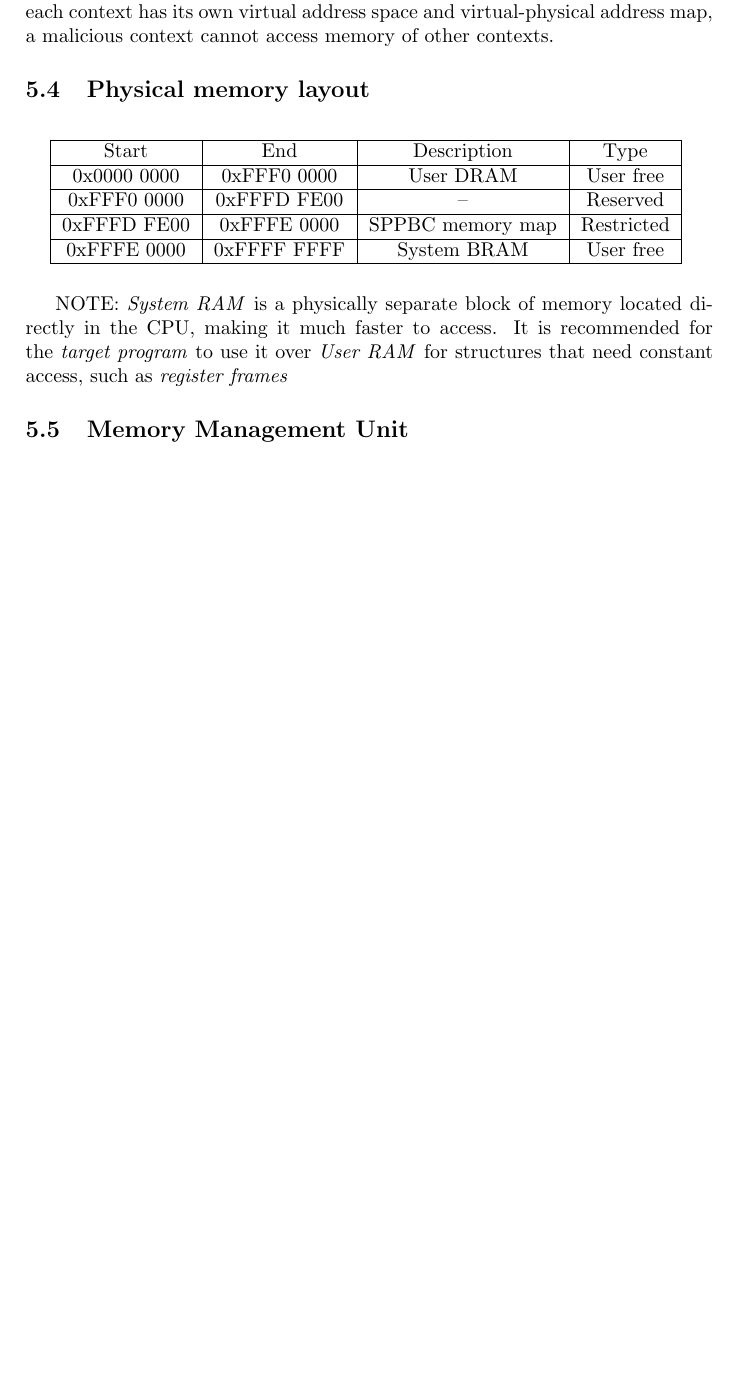
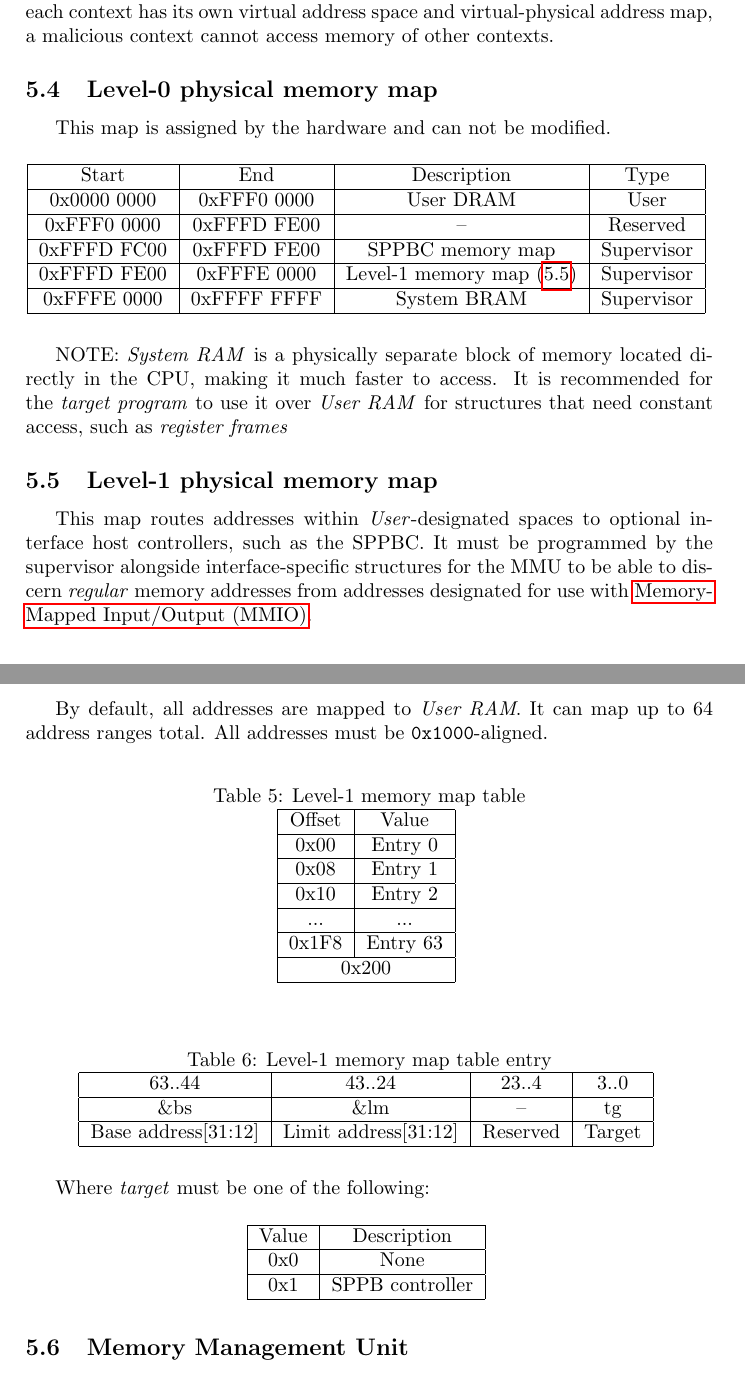
Before and after one commit to avyonette/sirena-arch, a LaTeX document (cpu.tex): part of page 10 of 11 before the commit and two parts of pages 10 and 11 of 12 after it, the two joined at a grey line, cut so that both start at the same text, the shorter picture padded with empty space. Compiled offline with pdfLaTeX.

Commit message:
cpu: level-1 programmable memory map for interface controllers

```diff
--- a/cpu.tex
+++ b/cpu.tex
@@ -521,7 +521,9 @@ This also translates to the last 8 bits (\verb|0xFF000000|) of the address indic
 \subsection{Access protection}
 The nature of paging implicitly provides memory access protection features. Since, unless explicitly overriden or sharing physical pages between contexts, each context has its own virtual address space and virtual-physical address map, a malicious context cannot access memory of other contexts.
 
-\subsection{Physical memory layout} \label{mm:PML}
+\subsection{Level-0 physical memory map} \label{mm:PML}
+This map is assigned by the hardware and can not be modified.
+
 \begin{table}[H]
 	\centering
 	{
@@ -529,13 +531,15 @@ The nature of paging implicitly provides memory access protection features. Sinc
 \hline
 Start & End & Description & Type \\
 \hline
-0x0000 0000 & 0xFFF0 0000 & User DRAM & User free \\
+0x0000 0000 & 0xFFF0 0000 & User DRAM & User \\
 \hline
 0xFFF0 0000 & 0xFFFD FE00 & -- & Reserved \\
 \hline
-0xFFFD FE00 & 0xFFFE 0000 & \hyperref[SPPB-SPPB:PMMT]{SPPBC} memory map & Restricted \\
+0xFFFD FC00 & 0xFFFD FE00 & \hyperref[SPPB-SPPB:PMMT]{SPPBC} memory map & Supervisor \\
 \hline
-0xFFFE 0000 & 0xFFFF FFFF & System BRAM & User free \\
+0xFFFD FE00 & 0xFFFE 0000 & Level-1 memory map (\ref{mm:PML1}) & Supervisor \\
+\hline
+0xFFFE 0000 & 0xFFFF FFFF & System BRAM & Supervisor \\
 \hline
 		\end{tabular}
 	}
@@ -543,6 +547,68 @@ Start & End & Description & Type \\
 
 % TODO change this wording here cause ugh
 NOTE: \emph{System RAM} is a physically separate block of memory located directly in the CPU, making it much faster to access. It is recommended for the \emph{target program} to use it over \emph{User RAM} for structures that need constant access, such as \emph{register frames}
+
+\subsection{Level-1 physical memory map} \label{mm:PML1}
+This map routes addresses within \emph{User}-designated spaces to optional interface host controllers, such as the \hyperref[SPPB-SPPB:PMMT]{SPPBC}. It must be programmed by the supervisor alongside interface-specific structures for the MMU to be able to discern \emph{regular} memory addresses from addresses designated for use with \gls{MMIO}.
+
+By default, all addresses are mapped to \emph{User RAM}. It can map up to 64 address ranges total. All addresses must be \verb|0x1000|-aligned.
+
+\begin{table}[H]
+	\centering
+	\caption{Level-1 memory map table}
+	{
+		\begin{tabular}{|c|c|}
+\hline
+Offset & Value \\
+\hline
+0x00 & Entry 0 \\
+\hline
+0x08 & Entry 1 \\
+\hline
+0x10 & Entry 2 \\
+\hline
+... & ... \\
+\hline
+0x1F8 & Entry 63 \\
+\hline
+\multicolumn{2}{|c|}{0x200} \\
+\hline
+		\end{tabular}
+	}
+\end{table}
+
+\begin{table}[H]
+	\centering
+	\caption{Level-1 memory map table entry}
+	{
+		\begin{tabular}{|c|c|c|c|}
+\hline
+63..44 & 43..24 & 23..4 & 3..0 \\
+\hline
+\&bs & \&lm & -- & tg \\
+\hline
+Base address[31:12] & Limit address[31:12] & Reserved & Target \\
+\hline
+		\end{tabular}
+	}
+\end{table}
+
+Where \emph{target} must be one of the following:
+
+\begin{table}[H]
+	\centering
+	{
+		\begin{tabular}{|c|c|}
+\hline
+Value & Description \\
+\hline
+0x0 & None \\
+\hline
+0x1 & \hyperref[SPPB-SPPBC]{SPPB controller} \\
+\hline
+		\end{tabular}
+	}
+\end{table}
 
 \subsection{Memory Management Unit}
 The MMU is handles memory I/O operations and address routing.
```
Also changed, not shown: sppb.tex (+2 -2 lines).
